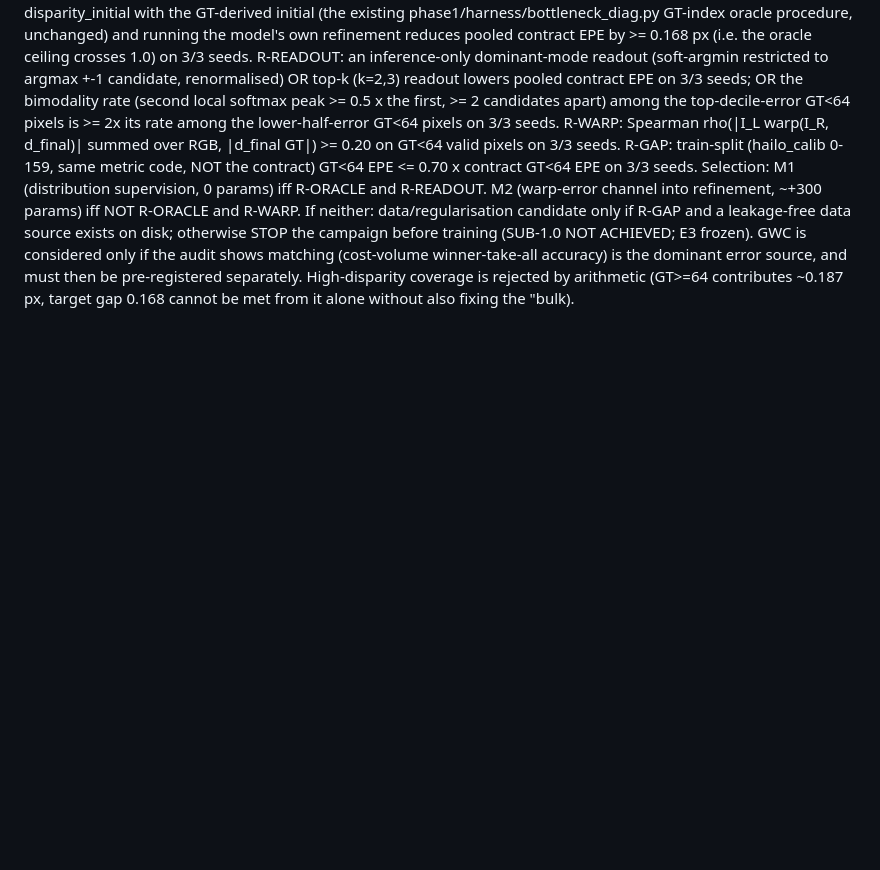
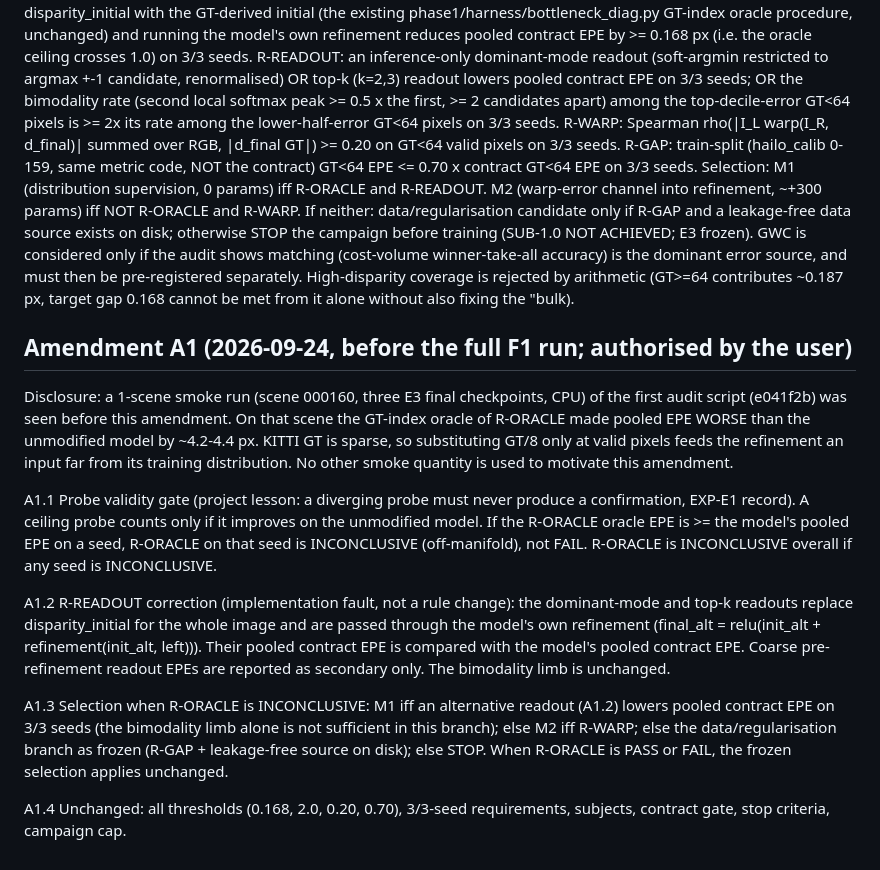
Before and after one commit to Vishnu-3727/stereo-depth-vision, a Markdown page: stage_f/STAGE_F_READINESS.md, the part around the change. Rendered like a GitHub page; blank space fills up the shorter version.

Commit message:
docs(stage-f): amendment A1 before full audit

```diff
--- a/stage_f/STAGE_F_READINESS.md
+++ b/stage_f/STAGE_F_READINESS.md
@@ -239,3 +239,15 @@ CLI: `--limit N`, `--device cpu|cuda`, `--subjects final|all`.
  R-WARP: Spearman rho(|I_L warp(I_R, d_final)| summed over RGB, |d_final GT|) >= 0.20 on GT<64 valid pixels on 3/3 seeds.
  R-GAP: train-split (hailo_calib 0-159, same metric code, NOT the contract) GT<64 EPE <= 0.70 x contract GT<64 EPE on 3/3 seeds.
  Selection: M1 (distribution supervision, 0 params) iff R-ORACLE and R-READOUT. M2 (warp-error channel into refinement, ~+300 params) iff NOT R-ORACLE and R-WARP. If neither: data/regularisation candidate only if R-GAP and a leakage-free data source exists on disk; otherwise STOP the campaign before training (SUB-1.0 NOT ACHIEVED; E3 frozen). GWC is considered only if the audit shows matching (cost-volume winner-take-all accuracy) is the dominant error source, and must then be pre-registered separately. High-disparity coverage is rejected by arithmetic (GT>=64 contributes ~0.187 px, target gap 0.168 cannot be met from it alone without also fixing the "bulk).
+
+## Amendment A1 (2026-09-24, before the full F1 run; authorised by the user)
+
+Disclosure: a 1-scene smoke run (scene 000160, three E3 final checkpoints, CPU) of the first audit script (e041f2b) was seen before this amendment. On that scene the GT-index oracle of R-ORACLE made pooled EPE WORSE than the unmodified model by ~4.2-4.4 px. KITTI GT is sparse, so substituting GT/8 only at valid pixels feeds the refinement an input far from its training distribution. No other smoke quantity is used to motivate this amendment.
+
+A1.1 Probe validity gate (project lesson: a diverging probe must never produce a confirmation, EXP-E1 record). A ceiling probe counts only if it improves on the unmodified model. If the R-ORACLE oracle EPE is >= the model's pooled EPE on a seed, R-ORACLE on that seed is INCONCLUSIVE (off-manifold), not FAIL. R-ORACLE is INCONCLUSIVE overall if any seed is INCONCLUSIVE.
+
+A1.2 R-READOUT correction (implementation fault, not a rule change): the dominant-mode and top-k readouts replace disparity_initial for the whole image and are passed through the model's own refinement (final_alt = relu(init_alt + refinement(init_alt, left))). Their pooled contract EPE is compared with the model's pooled contract EPE. Coarse pre-refinement readout EPEs are reported as secondary only. The bimodality limb is unchanged.
+
+A1.3 Selection when R-ORACLE is INCONCLUSIVE: M1 iff an alternative readout (A1.2) lowers pooled contract EPE on 3/3 seeds (the bimodality limb alone is not sufficient in this branch); else M2 iff R-WARP; else the data/regularisation branch as frozen (R-GAP + leakage-free source on disk); else STOP. When R-ORACLE is PASS or FAIL, the frozen selection applies unchanged.
+
+A1.4 Unchanged: all thresholds (0.168, 2.0, 0.20, 0.70), 3/3-seed requirements, subjects, contract gate, stop criteria, campaign cap.
```
